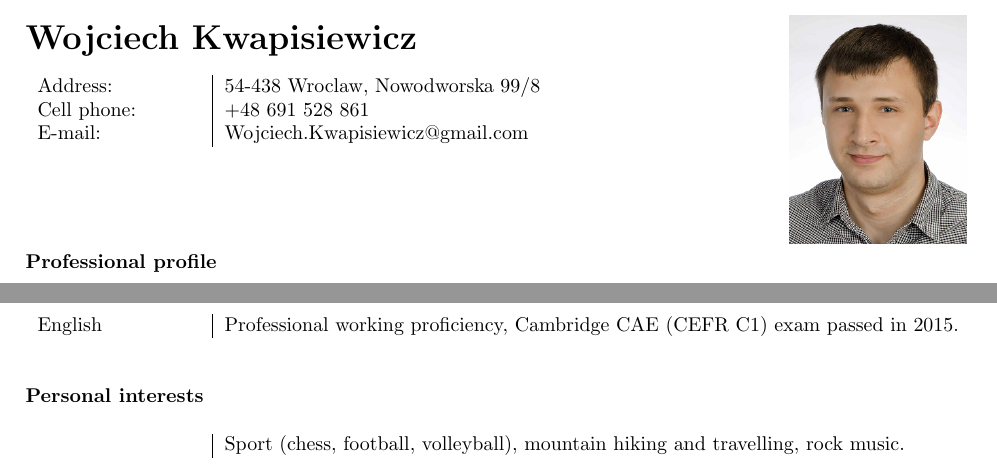
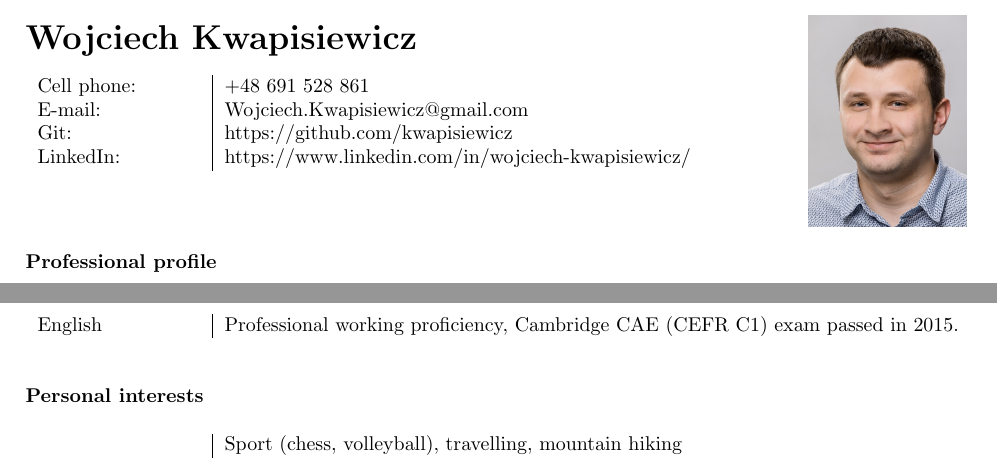
Before and after one commit to wojciech-kwapisiewicz/PersonalCV, a LaTeX document (PersonalCV/document.tex, which reads PersonalCV/personalInterests.tex): two parts of pages 1 and 2 of 2, joined at a grey line, cut so that both start at the same text. Compiled offline with pdfLaTeX.

Commit message:
Small changes to some general things

```diff
--- a/PersonalCV/document.tex
+++ b/PersonalCV/document.tex
@@ -23,15 +23,15 @@
 \end{LARGE}\\
 \\
 \begin{tabular}{p{0.2\textwidth-2\tabcolsep}|p{0.6\textwidth}}
-	Address:    & 54-438 Wroclaw, Nowodworska 99/8 \\
 	Cell phone: & +48 691 528 861                  \\
-	E-mail:     & Wojciech.Kwapisiewicz@gmail.com
+	E-mail:     & Wojciech.Kwapisiewicz@gmail.com\\
+	Git:    & https://github.com/kwapisiewicz \\
+	LinkedIn: & https://www.linkedin.com/in/wojciech-kwapisiewicz/
 \end{tabular}\\
 \begin{tikzpicture}[remember picture, overlay]
 \node [anchor=north east, inner sep=60pt]  at (current page.north east)
-{\includegraphics[scale=0.45]{picture.png}};
+{\includegraphics[scale=1.1]{picture.jpg}};
 \end{tikzpicture}
-\\
 \\
 \\
 \\
--- a/PersonalCV/personalInterests.tex
+++ b/PersonalCV/personalInterests.tex
@@ -2,5 +2,5 @@
 \\
 \\
 \begin{tabular}{p{0.2\textwidth-2\tabcolsep}|p{0.8\textwidth}}
-&Sport (chess, football, volleyball), mountain hiking and travelling, rock music.\\
+&Sport (chess, volleyball), travelling, mountain hiking\\
 \end{tabular}
```
Also changed, not shown: PersonalCV/picture.jpg (added), PersonalCV/picture.png (deleted), 1 other file.
